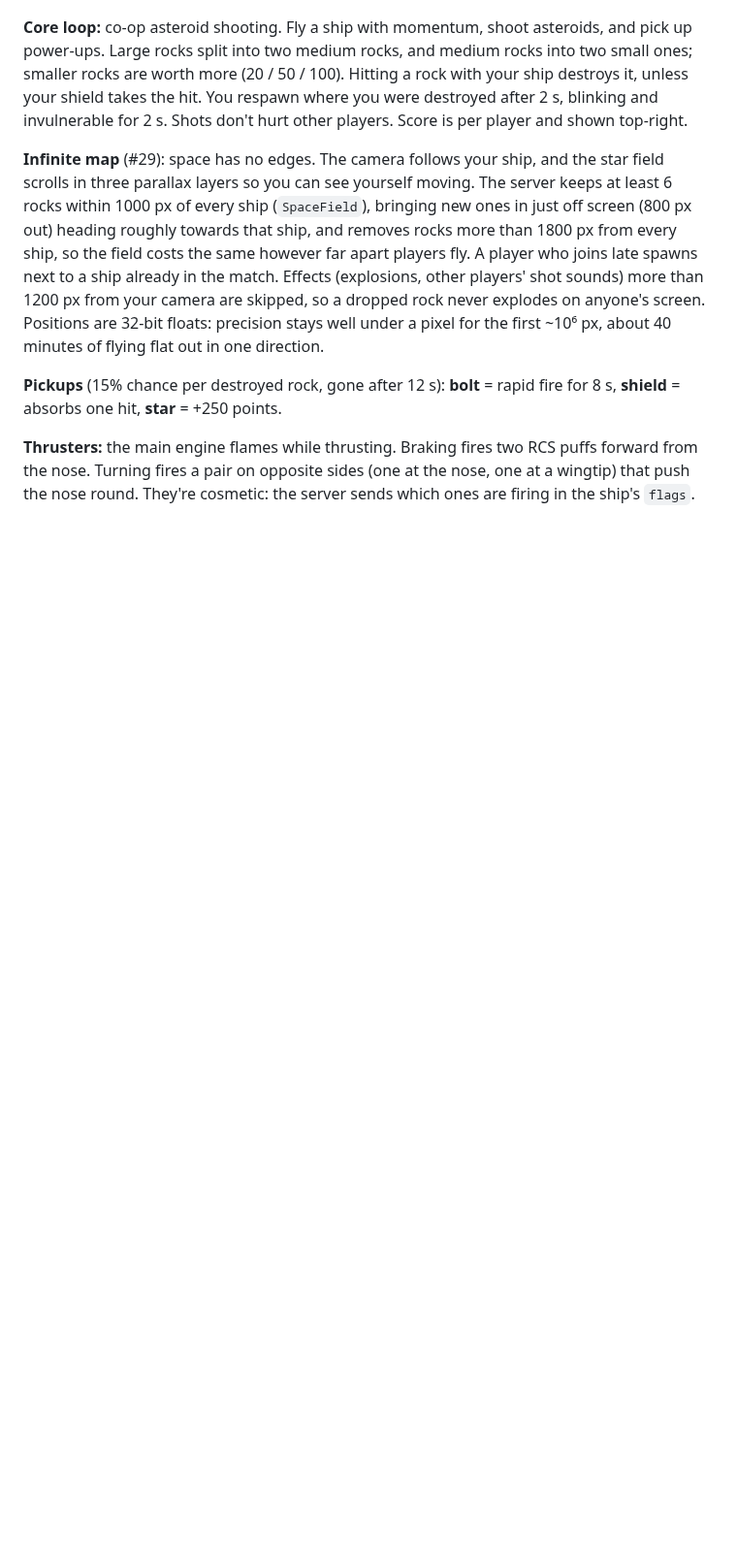
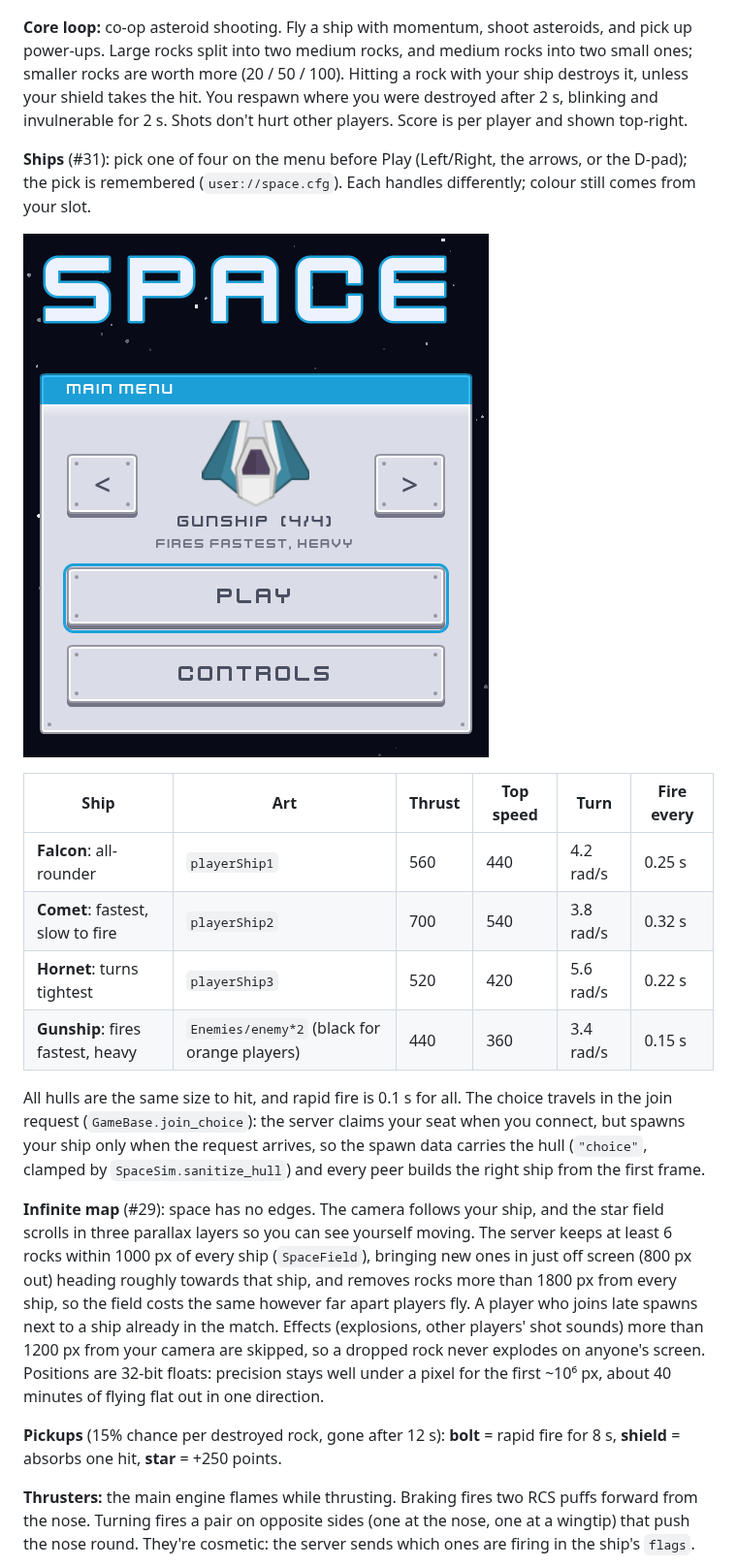
Before and after one commit to paulshannon/game, a Markdown page: games/space/README.md, the part around one of its changes. Shown at 97% size. GitHub-like rendering; pictures changed too: docs/screenshots/space-ship-picker.png (added); blank space fills up the shorter version.

```diff
--- a/games/space/README.md
+++ b/games/space/README.md
@@ -3,6 +3,19 @@
 ![Three ships shooting asteroids](../../docs/screenshots/space-asteroids-native.png)
 
 **Core loop:** co-op asteroid shooting. Fly a ship with momentum, shoot asteroids, and pick up power-ups. Large rocks split into two medium rocks, and medium rocks into two small ones; smaller rocks are worth more (20 / 50 / 100). Hitting a rock with your ship destroys it, unless your shield takes the hit. You respawn where you were destroyed after 2 s, blinking and invulnerable for 2 s. Shots don't hurt other players. Score is per player and shown top-right.
+
+**Ships** (#31): pick one of four on the menu before Play (Left/Right, the arrows, or the D-pad); the pick is remembered (`user://space.cfg`). Each handles differently; colour still comes from your slot.
+
+![Picking the Gunship on the menu](../../docs/screenshots/space-ship-picker.png)
+
+| Ship | Art | Thrust | Top speed | Turn | Fire every |
+|---|---|---|---|---|---|
+| **Falcon**: all-rounder | `playerShip1` | 560 | 440 | 4.2 rad/s | 0.25 s |
+| **Comet**: fastest, slow to fire | `playerShip2` | 700 | 540 | 3.8 rad/s | 0.32 s |
+| **Hornet**: turns tightest | `playerShip3` | 520 | 420 | 5.6 rad/s | 0.22 s |
+| **Gunship**: fires fastest, heavy | `Enemies/enemy*2` (black for orange players) | 440 | 360 | 3.4 rad/s | 0.15 s |
+
+All hulls are the same size to hit, and rapid fire is 0.1 s for all. The choice travels in the join request (`GameBase.join_choice`): the server claims your seat when you connect, but spawns your ship only when the request arrives, so the spawn data carries the hull (`"choice"`, clamped by `SpaceSim.sanitize_hull`) and every peer builds the right ship from the first frame.
 
 **Infinite map** (#29): space has no edges. The camera follows your ship, and the star field scrolls in three parallax layers so you can see yourself moving. The server keeps at least 6 rocks within 1000 px of every ship (`SpaceField`), bringing new ones in just off screen (800 px out) heading roughly towards that ship, and removes rocks more than 1800 px from every ship, so the field costs the same however far apart players fly. A player who joins late spawns next to a ship already in the match. Effects (explosions, other players' shot sounds) more than 1200 px from your camera are skipped, so a dropped rock never explodes on anyone's screen. Positions are 32-bit floats: precision stays well under a pixel for the first ~10⁶ px, about 40 minutes of flying flat out in one direction.
 
```
Also changed, not shown: other parts of games/space/README.md (+4 -4 lines), CHANGELOG.md (+1 -0 lines), CLAUDE.md (+1 -1 lines), 8 other files.
